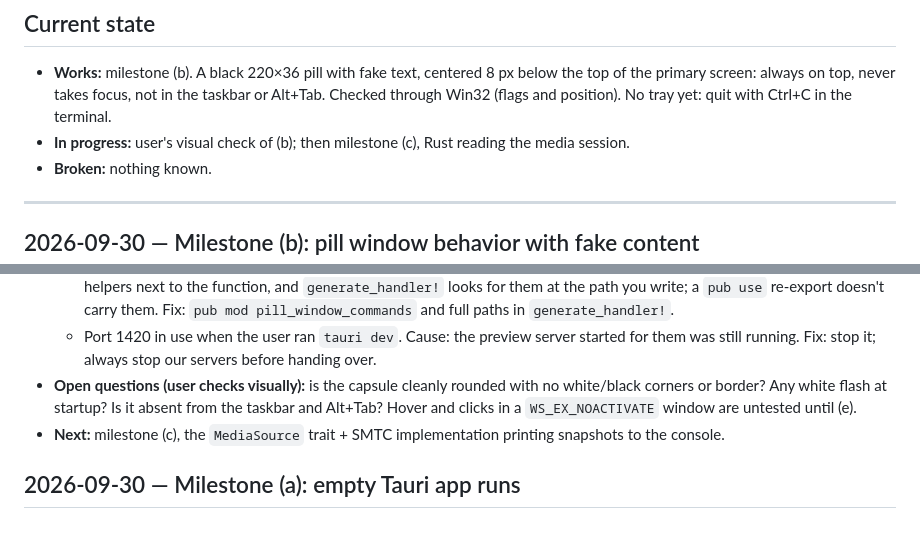
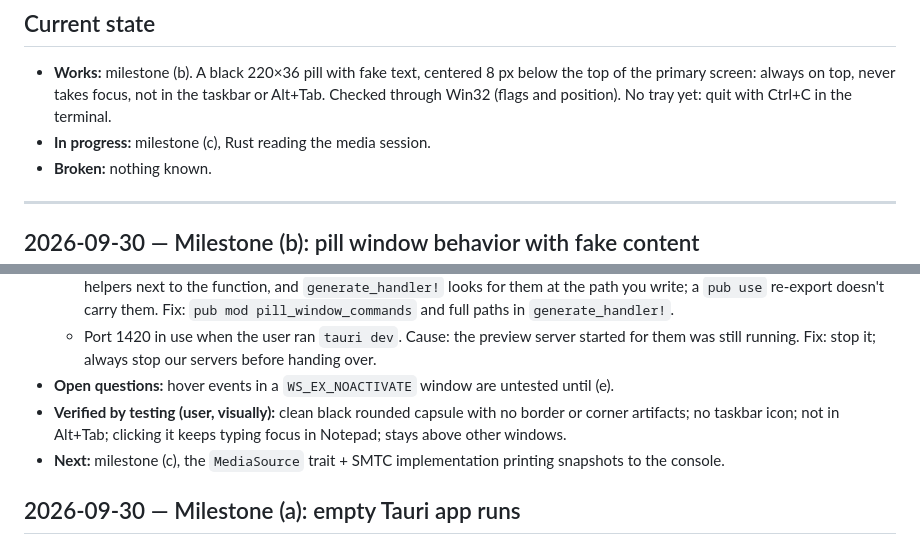
Before and after one commit to Denis112500/Crest, a Markdown page: notes.md, 2 parts joined by grey strips. Rendered like a GitHub page.

Commit message:
notes: record user's visual check of milestone (b)
Co-Authored-By: Claude Opus 5.5 <noreply@anthropic.com>

```diff
--- a/notes.md
+++ b/notes.md
@@ -2,7 +2,7 @@
 
 ## Current state
 - **Works:** milestone (b). A black 220×36 pill with fake text, centered 8 px below the top of the primary screen: always on top, never takes focus, not in the taskbar or Alt+Tab. Checked through Win32 (flags and position). No tray yet: quit with Ctrl+C in the terminal.
-- **In progress:** user's visual check of (b); then milestone (c), Rust reading the media session.
+- **In progress:** milestone (c), Rust reading the media session.
 - **Broken:** nothing known.
 
 ---
@@ -32,7 +32,8 @@
   - `tsc`: "Cannot find module or type declarations for side-effect import of './styles/designTokens.css'". Cause: TypeScript 6 checks side-effect imports and didn't know `.css`. Fix: `src/vite-env.d.ts` with `/// <reference types="vite/client" />`.
   - `cargo`: "cannot find `__cmd__reveal_pill_window` in `pill_window`". Cause: `#[tauri::command]` generates hidden helpers next to the function, and `generate_handler!` looks for them at the path you write; a `pub use` re-export doesn't carry them. Fix: `pub mod pill_window_commands` and full paths in `generate_handler!`.
   - Port 1420 in use when the user ran `tauri dev`. Cause: the preview server started for them was still running. Fix: stop it; always stop our servers before handing over.
-- **Open questions (user checks visually):** is the capsule cleanly rounded with no white/black corners or border? Any white flash at startup? Is it absent from the taskbar and Alt+Tab? Hover and clicks in a `WS_EX_NOACTIVATE` window are untested until (e).
+- **Open questions:** hover events in a `WS_EX_NOACTIVATE` window are untested until (e).
+- **Verified by testing (user, visually):** clean black rounded capsule with no border or corner artifacts; no taskbar icon; not in Alt+Tab; clicking it keeps typing focus in Notepad; stays above other windows.
 - **Next:** milestone (c), the `MediaSource` trait + SMTC implementation printing snapshots to the console.
 
 ## 2026-09-30 — Milestone (a): empty Tauri app runs
```
